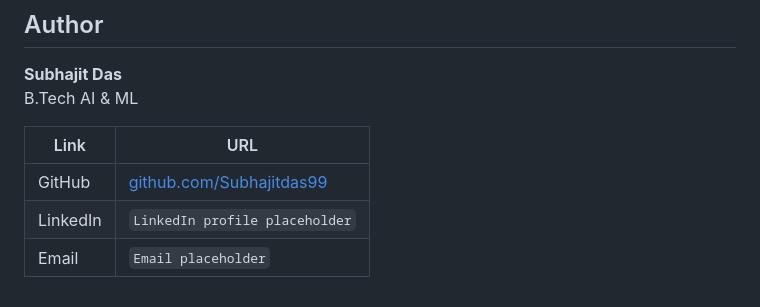
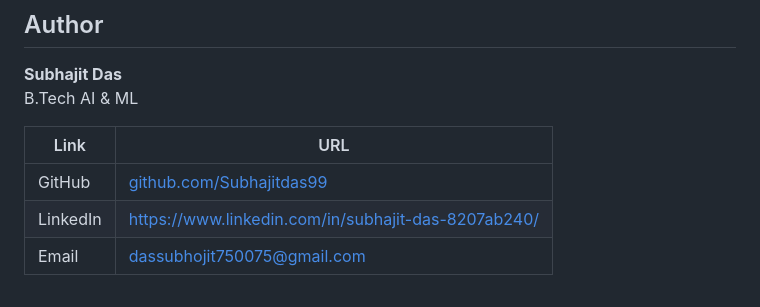
Before and after one commit to Subhajitdas99/waste-iq, a Markdown page: README.md, the part around the change. Rendered like a GitHub page.

Commit message:
docs: improve project README

```diff
--- a/README.md
+++ b/README.md
@@ -532,5 +532,5 @@ B.Tech AI & ML
 | Link | URL |
 | --- | --- |
 | GitHub | [github.com/Subhajitdas99](https://github.com/Subhajitdas99) |
-| LinkedIn | `LinkedIn profile placeholder` |
-| Email | `Email placeholder` |
+| LinkedIn | https://www.linkedin.com/in/subhajit-das-8207ab240/ |
+| Email | dassubhojit750075@gmail.com |
```
